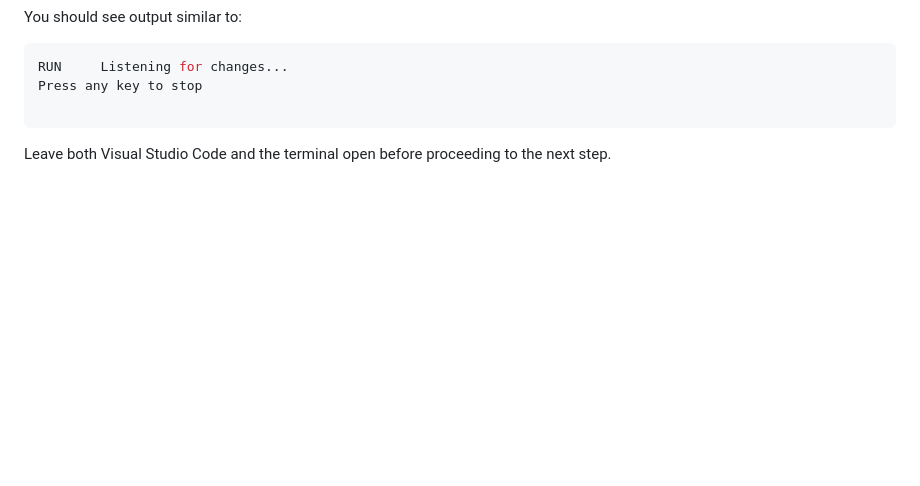
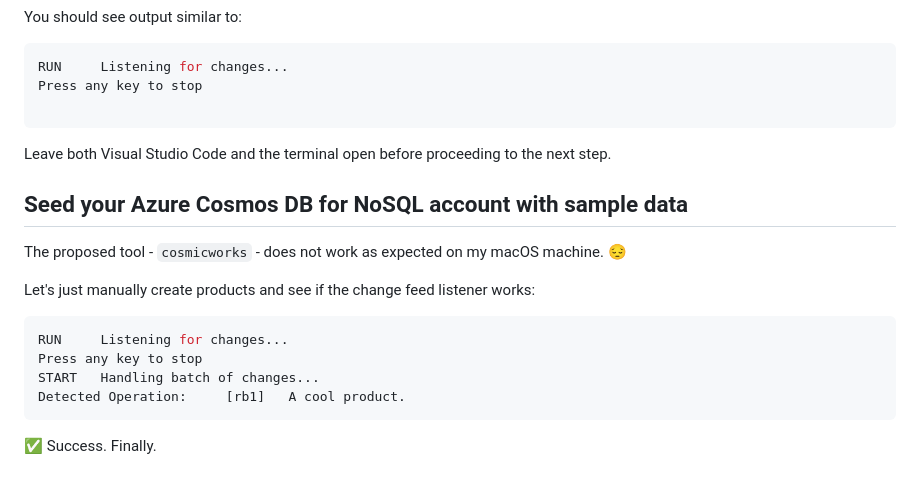
Before and after one commit to TheRobBrennan/azure-certification-renewal-az-204-azure-developer-associate, a Markdown page: azure-cosmos-db/az204-process-change-feed-events/README.md, the part around the change. Rendered like a GitHub page; blank space fills up the shorter version.

Commit message:
Exercise: Process change feed events using the Azure Cosmos DB for NoSQL SDK

````diff
--- a/azure-cosmos-db/az204-process-change-feed-events/README.md
+++ b/azure-cosmos-db/az204-process-change-feed-events/README.md
@@ -104,3 +104,18 @@ Press any key to stop
 ```
 
 Leave both Visual Studio Code and the terminal open before proceeding to the next step.
+
+## Seed your Azure Cosmos DB for NoSQL account with sample data
+
+The proposed tool - `cosmicworks` - does not work as expected on my macOS machine. 😔
+
+Let's just manually create products and see if the change feed listener works:
+
+```sh
+RUN     Listening for changes...
+Press any key to stop
+START   Handling batch of changes...
+Detected Operation:     [rb1]   A cool product.
+```
+
+✅ Success. Finally.
````
